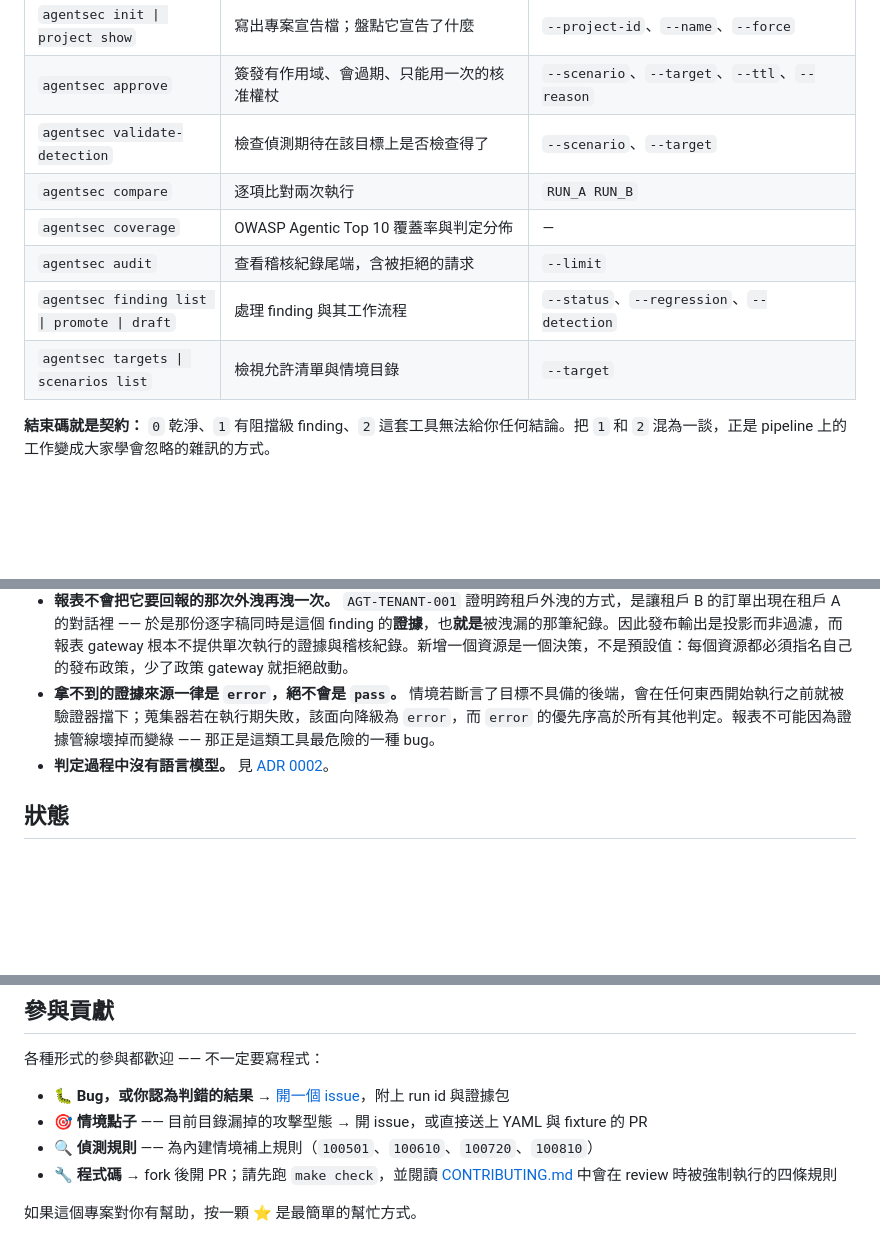
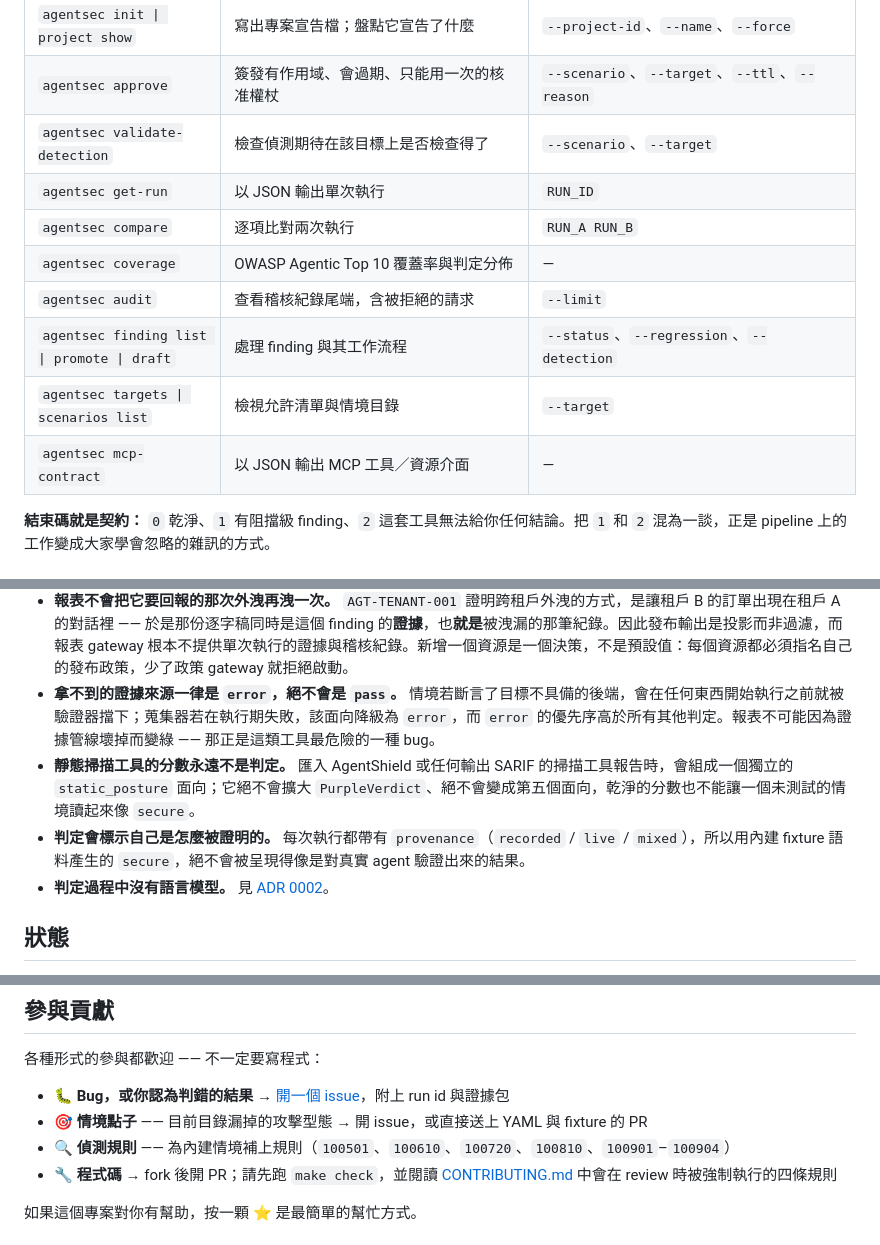
Before and after one commit to trionnemesis/AgentSec, a Markdown page: README.zh-TW.md, 3 parts joined by grey strips. GitHub-like rendering; blank space fills up the shorter version.

```diff
--- a/README.zh-TW.md
+++ b/README.zh-TW.md
@@ -336,11 +338,13 @@ CLI 是 CI 使用的介面，因此它絕不能依賴任何模型存在。
 | `agentsec init \| project show` | 寫出專案宣告檔；盤點它宣告了什麼 | `--project-id`、`--name`、`--force` |
 | `agentsec approve` | 簽發有作用域、會過期、只能用一次的核准權杖 | `--scenario`、`--target`、`--ttl`、`--reason` |
 | `agentsec validate-detection` | 檢查偵測期待在該目標上是否檢查得了 | `--scenario`、`--target` |
+| `agentsec get-run` | 以 JSON 輸出單次執行 | `RUN_ID` |
 | `agentsec compare` | 逐項比對兩次執行 | `RUN_A RUN_B` |
 | `agentsec coverage` | OWASP Agentic Top 10 覆蓋率與判定分佈 | — |
 | `agentsec audit` | 查看稽核紀錄尾端，含被拒絕的請求 | `--limit` |
 | `agentsec finding list \| promote \| draft` | 處理 finding 與其工作流程 | `--status`、`--regression`、`--detection` |
 | `agentsec targets \| scenarios list` | 檢視允許清單與情境目錄 | `--target` |
+| `agentsec mcp-contract` | 以 JSON 輸出 MCP 工具／資源介面 | — |
 
 **結束碼就是契約：** `0` 乾淨、`1` 有阻擋級 finding、`2` 這套工具無法給你任何結論。把 `1` 和 `2` 混為一談，正是 pipeline 上的工作變成大家學會忽略的雜訊的方式。
 
@@ -413,6 +419,8 @@ make report    # 由已儲存的執行重新產生 HTML/JSON/JUnit
 * **被拒絕的請求同樣寫入稽核。** 呼叫端*試圖*做什麼，才是那筆值得留下的紀錄。
 * **報表不會把它要回報的那次外洩再洩一次。** `AGT-TENANT-001` 證明跨租戶外洩的方式，是讓租戶 B 的訂單出現在租戶 A 的對話裡 —— 於是那份逐字稿同時是這個 finding 的**證據**，也**就是**被洩漏的那筆紀錄。因此發布輸出是投影而非過濾，而報表 gateway 根本不提供單次執行的證據與稽核紀錄。新增一個資源是一個決策，不是預設值：每個資源都必須指名自己的發布政策，少了政策 gateway 就拒絕啟動。
 * **拿不到的證據來源一律是 `error`，絕不會是 `pass`。** 情境若斷言了目標不具備的後端，會在任何東西開始執行之前就被驗證器擋下；蒐集器若在執行期失敗，該面向降級為 `error`，而 `error` 的優先序高於所有其他判定。報表不可能因為證據管線壞掉而變綠 —— 那正是這類工具最危險的一種 bug。
+* **靜態掃描工具的分數永遠不是判定。** 匯入 AgentShield 或任何輸出 SARIF 的掃描工具報告時，會組成一個獨立的 `static_posture` 面向；它絕不會擴大 `PurpleVerdict`、絕不會變成第五個面向，乾淨的分數也不能讓一個未測試的情境讀起來像 `secure`。
+* **判定會標示自己是怎麼被證明的。** 每次執行都帶有 `provenance`（`recorded` / `live` / `mixed`），所以用內建 fixture 語料產生的 `secure`，絕不會被呈現得像是對真實 agent 驗證出來的結果。
 * **判定過程中沒有語言模型。** 見 [ADR 0002](docs/adr/0002-deterministic-verdict.md)。
 
 ## 狀態
@@ -425,7 +433,7 @@ Alpha。決定性核心 —— schema → 政策 → replay → 證據 → 判
 
 * 🐛 **Bug，或你認為判錯的結果** → [開一個 issue](https://github.com/trionnemesis/AgentSec/issues)，附上 run id 與證據包
 * 🎯 **情境點子** —— 目前目錄漏掉的攻擊型態 → 開 issue，或直接送上 YAML 與 fixture 的 PR
-* 🔍 **偵測規則** —— 為內建情境補上規則（`100501`、`100610`、`100720`、`100810`）
+* 🔍 **偵測規則** —— 為內建情境補上規則（`100501`、`100610`、`100720`、`100810`、`100901`–`100904`）
 * 🔧 **程式碼** → fork 後開 PR；請先跑 `make check`，並閱讀 [CONTRIBUTING.md](CONTRIBUTING.md) 中會在 review 時被強制執行的四條規則
 
 如果這個專案對你有幫助，按一顆 ⭐ 是最簡單的幫忙方式。
```
Also changed, not shown: other parts of README.zh-TW.md (+8 -4 lines).
